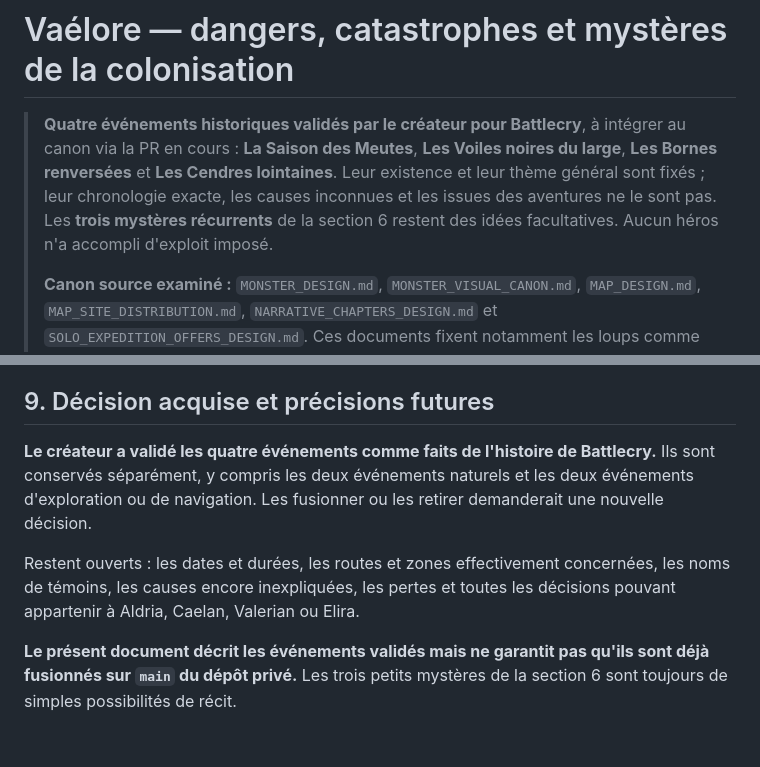
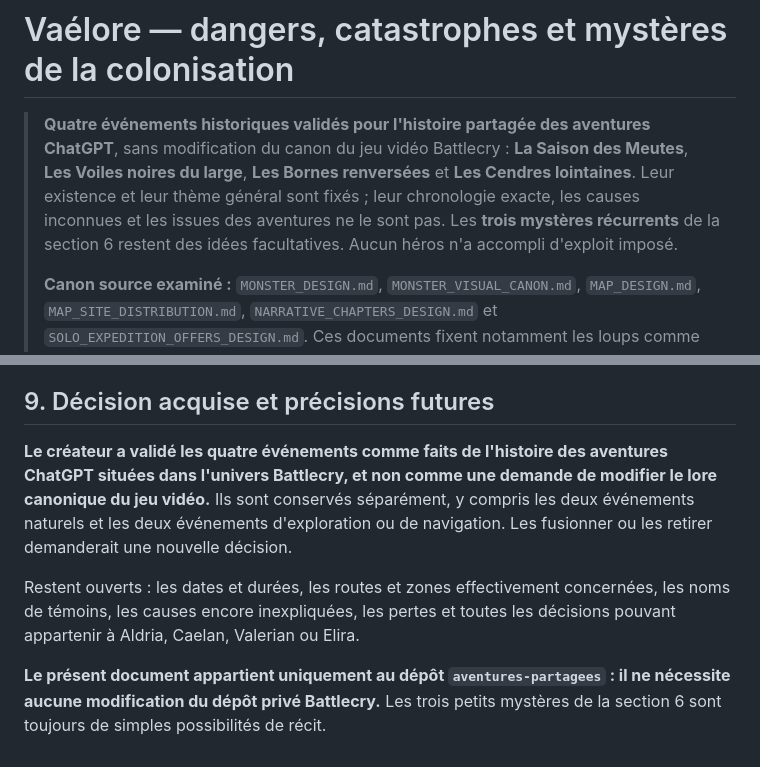
Before and after one commit to nathanmon/aventures-partagees, a Markdown page: chatgpt/evenements/DANGERS_MYSTERES_COLONISATION.md, 2 parts joined by grey strips. GitHub-like rendering.

Commit message:
Distinguer histoire partagée des aventures et canon du jeu vidéo

```diff
--- a/chatgpt/evenements/DANGERS_MYSTERES_COLONISATION.md
+++ b/chatgpt/evenements/DANGERS_MYSTERES_COLONISATION.md
@@ -1,6 +1,6 @@
 # Vaélore — dangers, catastrophes et mystères de la colonisation
 
-> **Quatre événements historiques validés par le créateur pour Battlecry**, à intégrer au canon via la PR en cours : **La Saison des Meutes**, **Les Voiles noires du large**, **Les Bornes renversées** et **Les Cendres lointaines**. Leur existence et leur thème général sont fixés ; leur chronologie exacte, les causes inconnues et les issues des aventures ne le sont pas. Les **trois mystères récurrents** de la section 6 restent des idées facultatives. Aucun héros n'a accompli d'exploit imposé.
+> **Quatre événements historiques validés pour l'histoire partagée des aventures ChatGPT**, sans modification du canon du jeu vidéo Battlecry : **La Saison des Meutes**, **Les Voiles noires du large**, **Les Bornes renversées** et **Les Cendres lointaines**. Leur existence et leur thème général sont fixés ; leur chronologie exacte, les causes inconnues et les issues des aventures ne le sont pas. Les **trois mystères récurrents** de la section 6 restent des idées facultatives. Aucun héros n'a accompli d'exploit imposé.
 >
 > **Canon source examiné :** `MONSTER_DESIGN.md`, `MONSTER_VISUAL_CANON.md`, `MAP_DESIGN.md`, `MAP_SITE_DISTRIBUTION.md`, `NARRATIVE_CHAPTERS_DESIGN.md` et `SOLO_EXPEDITION_OFFERS_DESIGN.md`. Ces documents fixent notamment les loups comme monstres ordinaires, les Pirates comme rencontres **en mer** dans le solo, les Cryptes comme vestiges **terrestres**, Crownfall comme volcan et l'ordre de découverte des grandes vérités vaéloriennes.
 
@@ -149,8 +149,8 @@ Ne pas introduire de ville, route ou côte à des coordonnées improvisées sur
 
 ## 9. Décision acquise et précisions futures
 
-**Le créateur a validé les quatre événements comme faits de l'histoire de Battlecry.** Ils sont conservés séparément, y compris les deux événements naturels et les deux événements d'exploration ou de navigation. Les fusionner ou les retirer demanderait une nouvelle décision.
+**Le créateur a validé les quatre événements comme faits de l'histoire des aventures ChatGPT situées dans l'univers Battlecry, et non comme une demande de modifier le lore canonique du jeu vidéo.** Ils sont conservés séparément, y compris les deux événements naturels et les deux événements d'exploration ou de navigation. Les fusionner ou les retirer demanderait une nouvelle décision.
 
 Restent ouverts : les dates et durées, les routes et zones effectivement concernées, les noms de témoins, les causes encore inexpliquées, les pertes et toutes les décisions pouvant appartenir à Aldria, Caelan, Valerian ou Elira.
 
-**Le présent document décrit les événements validés mais ne garantit pas qu'ils sont déjà fusionnés sur `main` du dépôt privé.** Les trois petits mystères de la section 6 sont toujours de simples possibilités de récit.
+**Le présent document appartient uniquement au dépôt `aventures-partagees` : il ne nécessite aucune modification du dépôt privé Battlecry.** Les trois petits mystères de la section 6 sont toujours de simples possibilités de récit.
```
Also changed, not shown: chatgpt/BATTLECRY_PUBLIC.md (+1 -1 lines).
